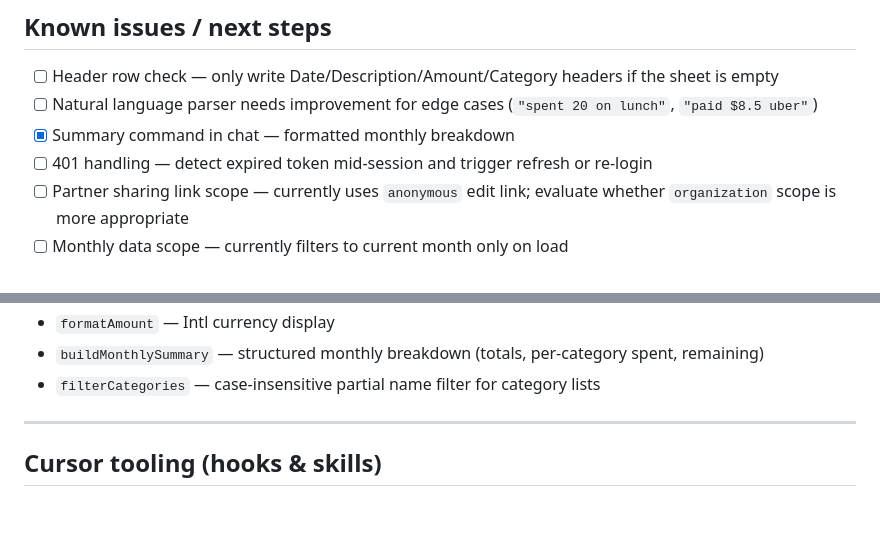
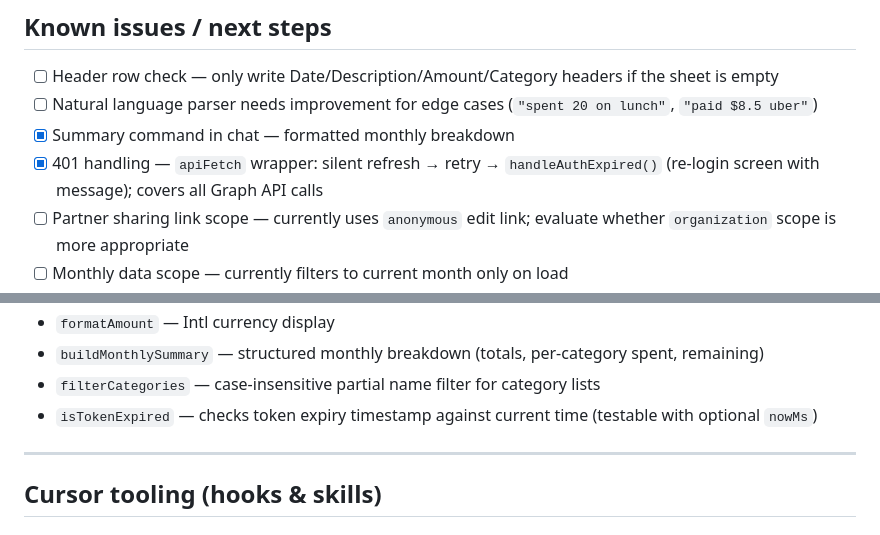
Before and after one commit to licarys/expense-tracker, a Markdown page: PROJECT.md, 2 parts joined by grey strips. Rendered like a GitHub page.

Commit message:
docs: update PROJECT.md — mark 401 handling complete
Co-authored-by: Cursor <cursoragent@cursor.com>

```diff
--- a/PROJECT.md
+++ b/PROJECT.md
@@ -120,7 +120,7 @@ One row per expense. Header row written on first use; older files get missing co
 - [ ] Header row check — only write Date/Description/Amount/Category headers if the sheet is empty
 - [ ] Natural language parser needs improvement for edge cases (`"spent 20 on lunch"`, `"paid $8.5 uber"`)
 - [x] Summary command in chat — formatted monthly breakdown
-- [ ] 401 handling — detect expired token mid-session and trigger refresh or re-login
+- [x] 401 handling — `apiFetch` wrapper: silent refresh → retry → `handleAuthExpired()` (re-login screen with message); covers all Graph API calls
 - [ ] Partner sharing link scope — currently uses `anonymous` edit link; evaluate whether `organization` scope is more appropriate
 - [ ] Monthly data scope — currently filters to current month only on load
 - [ ] **Pareja — quién pagó:** registrar qué persona pagó cada gasto (útil tanto para parejas como para usuarios individuales que quieran rastrear el pagador)
@@ -163,6 +163,7 @@ No npm, no build step. The test suite is a standalone HTML file that imports `ut
 - `formatAmount` — Intl currency display
 - `buildMonthlySummary` — structured monthly breakdown (totals, per-category spent, remaining)
 - `filterCategories` — case-insensitive partial name filter for category lists
+- `isTokenExpired` — checks token expiry timestamp against current time (testable with optional `nowMs`)
 
 ---
 
```
